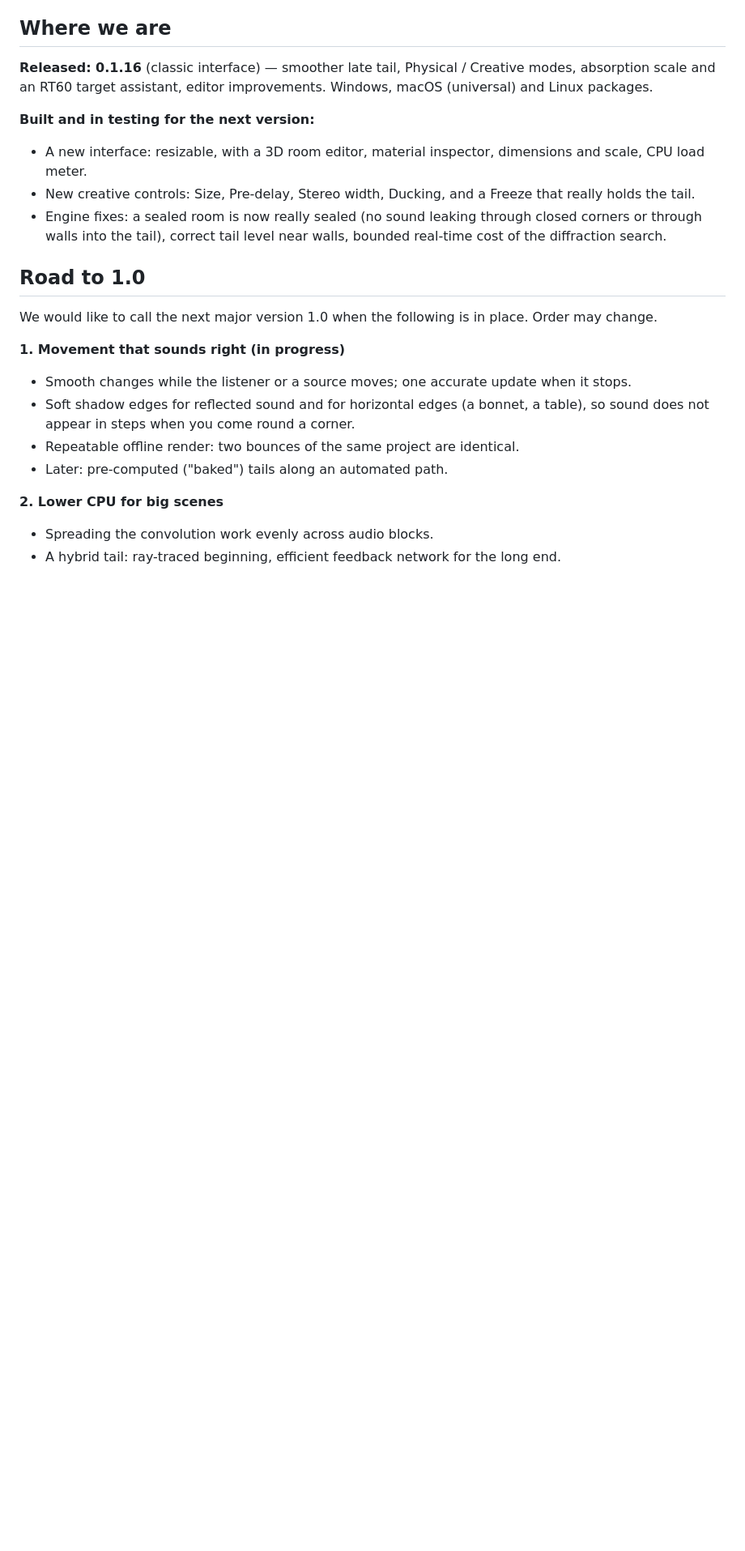
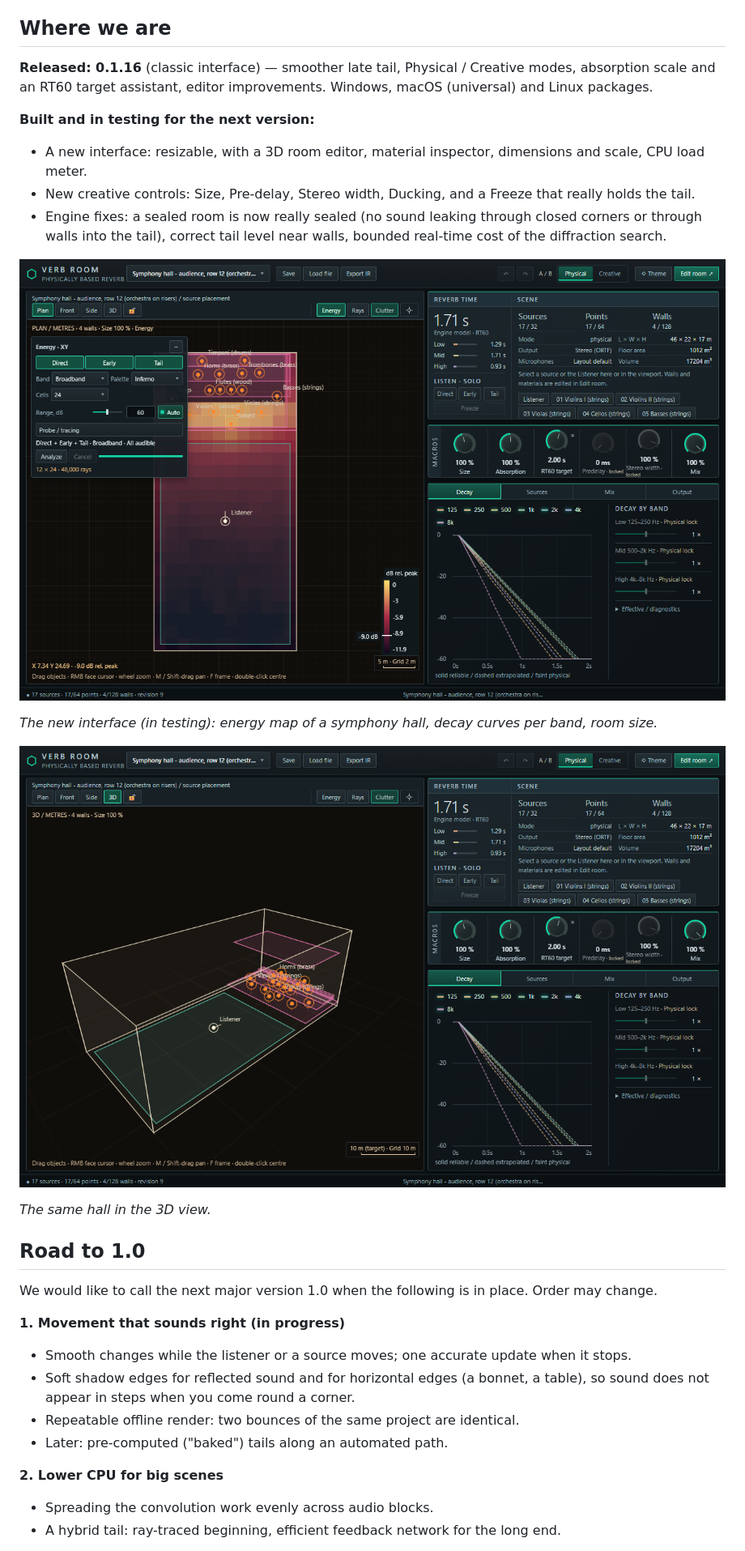
Before and after one commit to Bodzijun/sbp-verb-room, a Markdown page: docs/Roadmap_1.0_en.md, the part around the change. Shown at 81% size. Rendered like a GitHub page; pictures changed too: docs/images/new_ui_main_3d.png (added), docs/images/new_ui_main_energy.png (added); blank space fills up the shorter version.

```diff
--- a/docs/Roadmap_1.0_en.md
+++ b/docs/Roadmap_1.0_en.md
@@ -60,6 +60,14 @@ RT60 target assistant, editor improvements. Windows, macOS (universal) and Linux
 - Engine fixes: a sealed room is now really sealed (no sound leaking through closed corners or through walls into the
   tail), correct tail level near walls, bounded real-time cost of the diffraction search.
 
+![The new interface (in testing): energy map of a symphony hall, decay curves per band, room size](images/new_ui_main_energy.png)
+
+*The new interface (in testing): energy map of a symphony hall, decay curves per band, room size.*
+
+![The same hall in the 3D view](images/new_ui_main_3d.png)
+
+*The same hall in the 3D view.*
+
 ## Road to 1.0
 
 We would like to call the next major version 1.0 when the following is in place. Order may change.
```
Also changed, not shown: docs/Roadmap_1.0_uk.md (+8 -0 lines).
